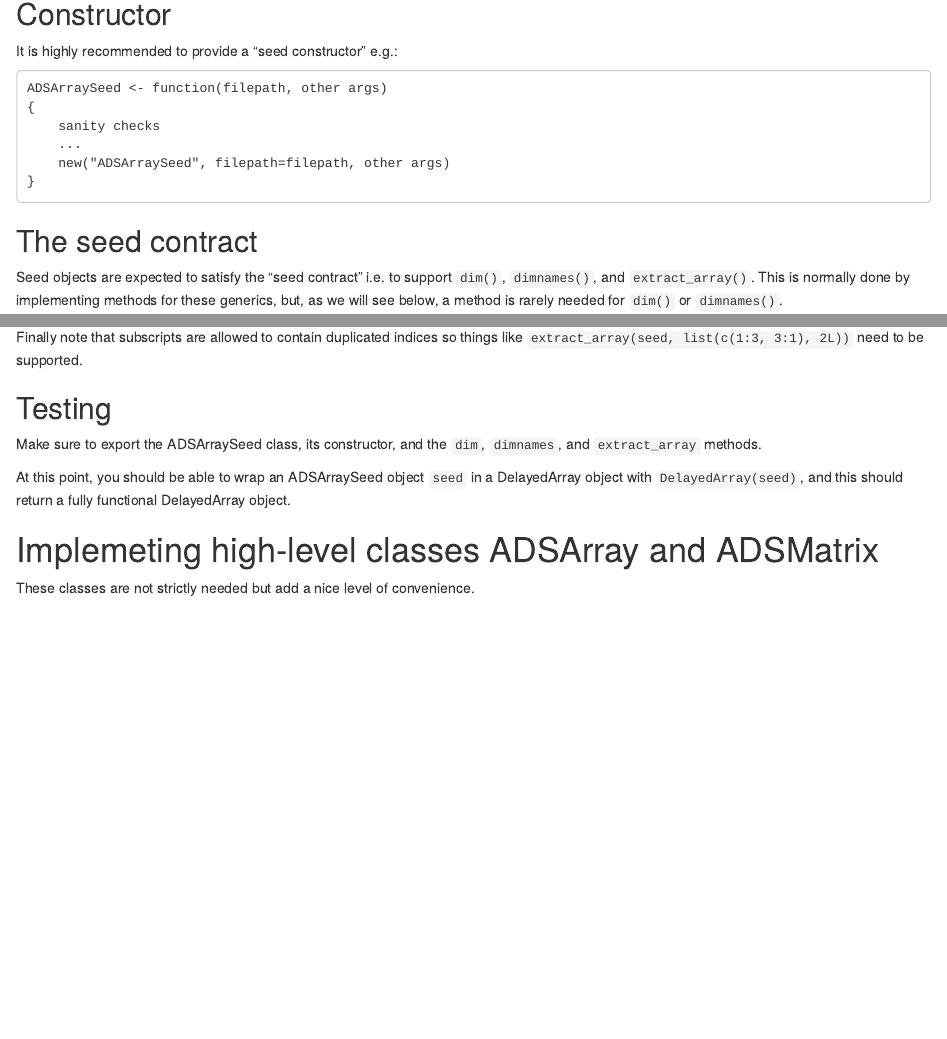
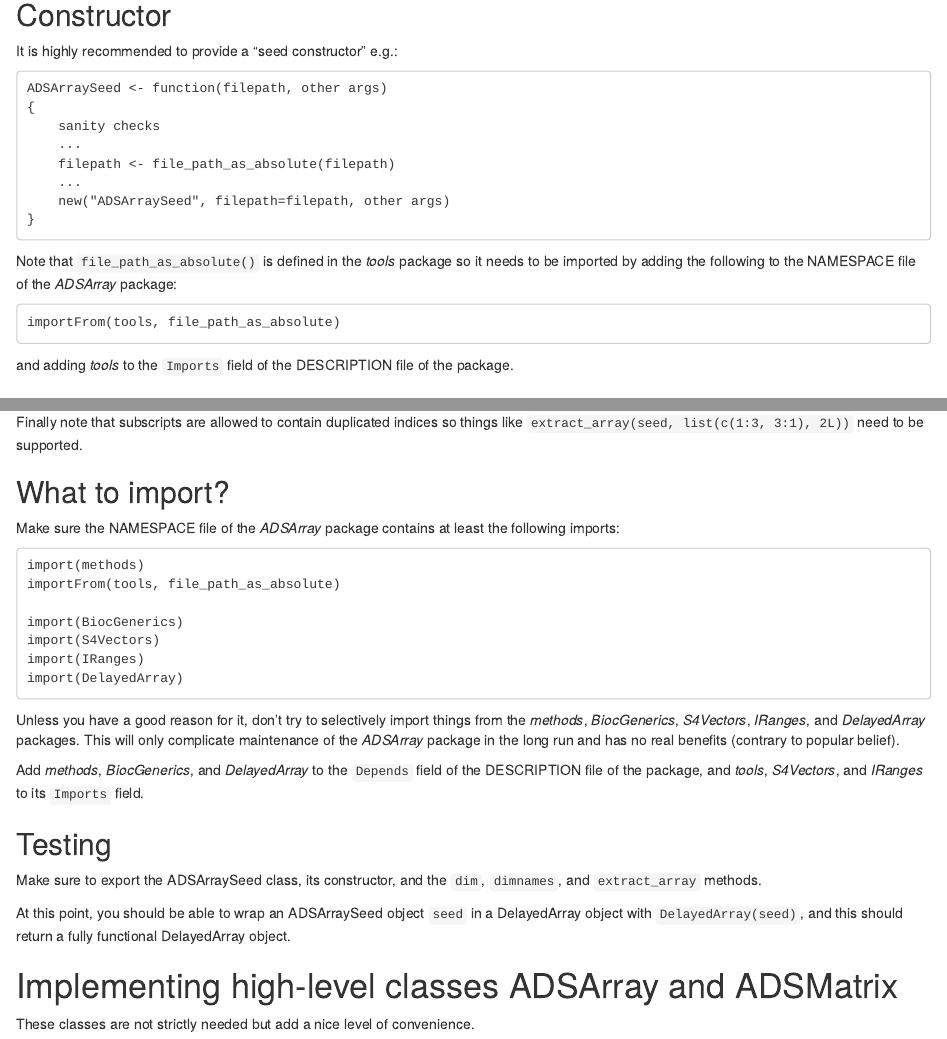
Before and after one commit to Bioconductor/DelayedArray, an R Markdown document (vignettes/02-Implementing_a_backend.Rmd): the page in a window 1100 px wide, from 960 px down before the commit and from 1040 px down after it, so that both start at the same text, and a second part further down, joined at a grey line. Rendered offline with R 4.5, knitr and Pandoc, with nearby package versions; drawn as R Markdown's standard HTML page in place of the format the file asks for.

Commit message:
Add "What to import?" subsection to "Implementing A DelayedArray Backend" vignette plus other minor edits.

```diff
--- a/vignettes/02-Implementing_a_backend.Rmd
+++ b/vignettes/02-Implementing_a_backend.Rmd
@@ -76,8 +83,19 @@ It is highly recommended to provide a "seed constructor" e.g.:
     {
         sanity checks
         ...
+        filepath <- file_path_as_absolute(filepath)
+        ...
         new("ADSArraySeed", filepath=filepath, other args)
     }
+
+Note that `file_path_as_absolute()` is defined in the _tools_ package
+so it needs to be imported by adding the following to the NAMESPACE file
+of the _ADSArray_ package:
+
+    importFrom(tools, file_path_as_absolute)
+
+and adding _tools_ to the `Imports` field of the DESCRIPTION file of the
+package.
 
 ## The seed contract
 
@@ -149,6 +167,29 @@ Finally note that subscripts are allowed to contain duplicated indices
 so things like `extract_array(seed, list(c(1:3, 3:1), 2L))` need to be
 supported.
 
+## What to import?
+
+Make sure the NAMESPACE file of the _ADSArray_ package contains at least
+the following imports:
+
+    import(methods)
+    importFrom(tools, file_path_as_absolute)
+
+    import(BiocGenerics)
+    import(S4Vectors)
+    import(IRanges)
+    import(DelayedArray)
+
+Unless you have a good reason for it, don't try to selectively import
+things from the _methods_, _BiocGenerics_, _S4Vectors_, _IRanges_, and
+_DelayedArray_ packages. This will only complicate maintenance of the
+_ADSArray_ package in the long run and has no real benefits (contrary
+to popular belief).
+
+Add _methods_, _BiocGenerics_, and _DelayedArray_ to the `Depends` field
+of the DESCRIPTION file of the package, and _tools_, _S4Vectors_, and
+_IRanges_ to its `Imports` field.
+
 ## Testing
 
 Make sure to export the ADSArraySeed class, its constructor, and the
@@ -159,7 +200,7 @@ in a DelayedArray object with `DelayedArray(seed)`, and this should return
 a fully functional DelayedArray object.
 
 
-# Implemeting high-level classes ADSArray and ADSMatrix
+# Implementing high-level classes ADSArray and ADSMatrix
 
 These classes are not strictly needed but add a nice level of convenience.
 
```
Also changed, not shown: vignettes/02-Implementing_a_backend.Rmd (35 more changed lines).
